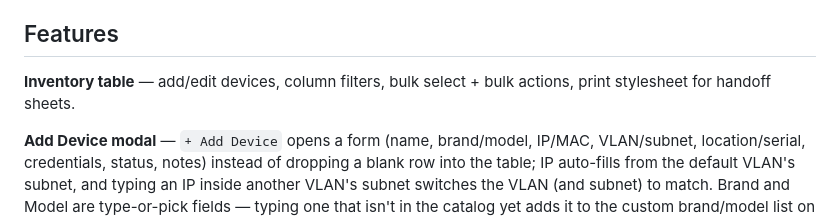
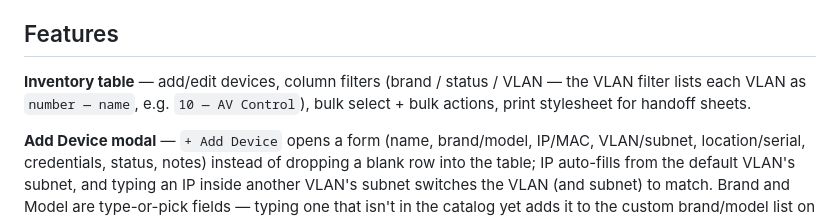
Before and after one commit to Plangloi/Net_Inv, a Markdown page: README.md, the part around the change. Drawn GitHub-style.

Commit message:
README: document VLAN names in the VLAN filter
Co-Authored-By: Claude Opus 5.5 <noreply@anthropic.com>

```diff
--- a/README.md
+++ b/README.md
@@ -19,7 +19,7 @@ Device columns: `hostname, brand, model, ip, mac, vlan, subnet, location, serial
 
 ## Features
 
-**Inventory table** — add/edit devices, column filters, bulk select + bulk actions, print stylesheet for handoff sheets.
+**Inventory table** — add/edit devices, column filters (brand / status / VLAN — the VLAN filter lists each VLAN as `number — name`, e.g. `10 — AV Control`), bulk select + bulk actions, print stylesheet for handoff sheets.
 
 **Add Device modal** — `+ Add Device` opens a form (name, brand/model, IP/MAC, VLAN/subnet, location/serial, credentials, status, notes) instead of dropping a blank row into the table; IP auto-fills from the default VLAN's subnet, and typing an IP inside another VLAN's subnet switches the VLAN (and subnet) to match. Brand and Model are type-or-pick fields — typing one that isn't in the catalog yet adds it to the custom brand/model list on submit.
 
```
